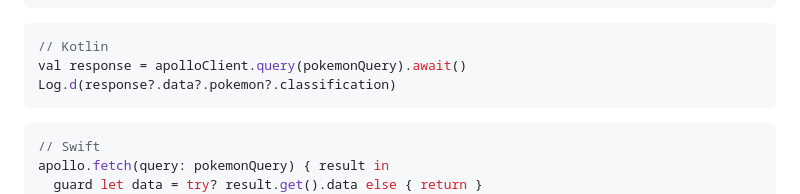
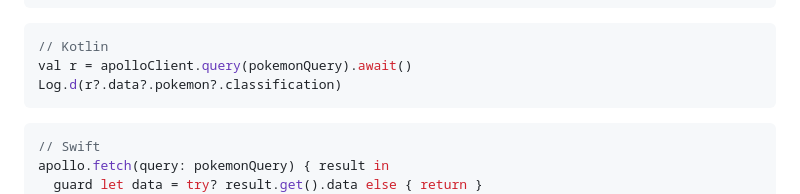
Before and after one commit to kou029w/intro-to-graphql, a Markdown page: README.md, the part around the change. GitHub-like rendering.

Commit message:
response → r

````diff
--- a/README.md
+++ b/README.md
@@ -211,8 +211,8 @@ fetch(`http://example/?${new URLSearchParams({ query: pokemonQuery })}`)
 
 ```kotlin
 // Kotlin
-val response = apolloClient.query(pokemonQuery).await()
-Log.d(response?.data?.pokemon?.classification)
+val r = apolloClient.query(pokemonQuery).await()
+Log.d(r?.data?.pokemon?.classification)
 ```
 
 ```swift
````
